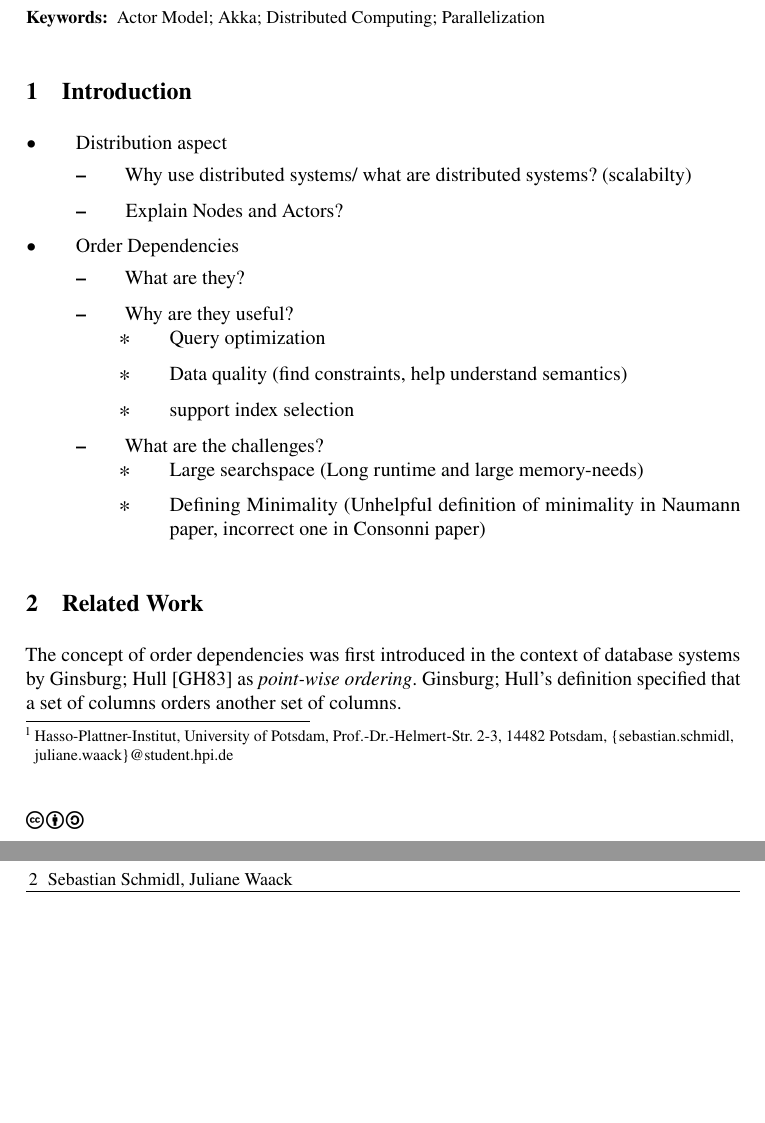
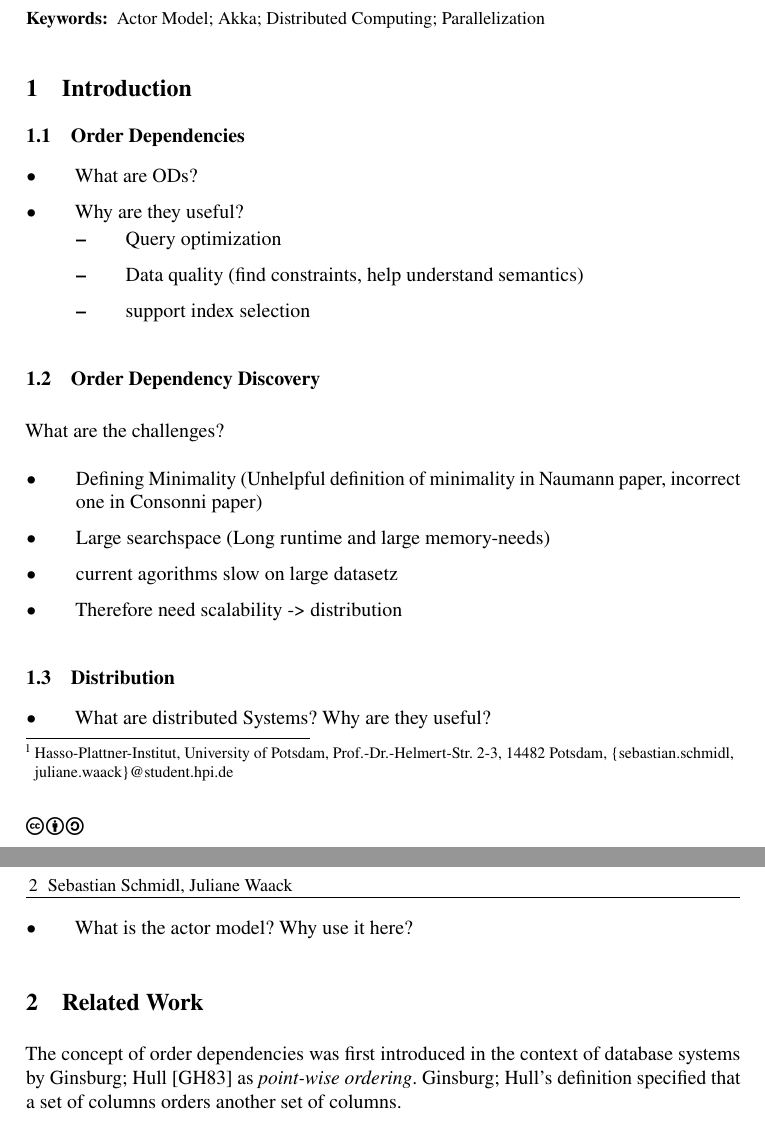
Before and after one commit to CodeLionX/dODo-paper, a LaTeX document (paper.tex, which reads sections/introduction.tex): two parts of pages 1 and 2 of 3, joined at a grey line, cut so that both start at the same text, the shorter picture padded with empty space. Compiled offline with pdfLaTeX.

Commit message:
change order in introduction

```diff
--- a/sections/introduction.tex
+++ b/sections/introduction.tex
@@ -3,25 +3,28 @@
 % !TeX spellcheck = en_US
 
 \section{Introduction}\label{sec:intro}
+\subsection{Order Dependencies}
 \begin{itemize}
-		\item Distribution aspect
-		\begin{itemize}
-			\item Why use distributed systems/ what are distributed systems? (scalabilty)
-			\item Explain Nodes and Actors?
-		\end{itemize}
-		\item Order Dependencies
-		\begin{itemize}
-			\item What are they?
+	\item What are ODs?
 	\item Why are they useful?
 	\begin{itemize}
 		\item Query optimization
 		\item Data quality (find constraints, help understand semantics)
 		\item support index selection
 	\end{itemize}
-			\item What are the challenges?
+\end{itemize}
+
+\subsection{Order Dependency Discovery}
+What are the challenges?
 \begin{itemize}
+	\item Defining Minimality (Unhelpful definition of minimality in Naumann paper, incorrect one in Consonni paper)
 	\item Large searchspace (Long runtime and large memory-needs)
-				\item Defining Minimality (Unhelpful definition of minimality in Naumann paper, incorrect one in Consonni paper)
+	\item current agorithms slow on large datasetz
+	\item Therefore need scalability -> distribution
 \end{itemize}
+
+\subsection{Distribution}
+\begin{itemize}
+	\item What are distributed Systems? Why are they useful?
+	\item What is the actor model? Why use it here?
 \end{itemize}
-	\end{itemize}
```
Lines whose indentation alone changed are shown as unchanged.
